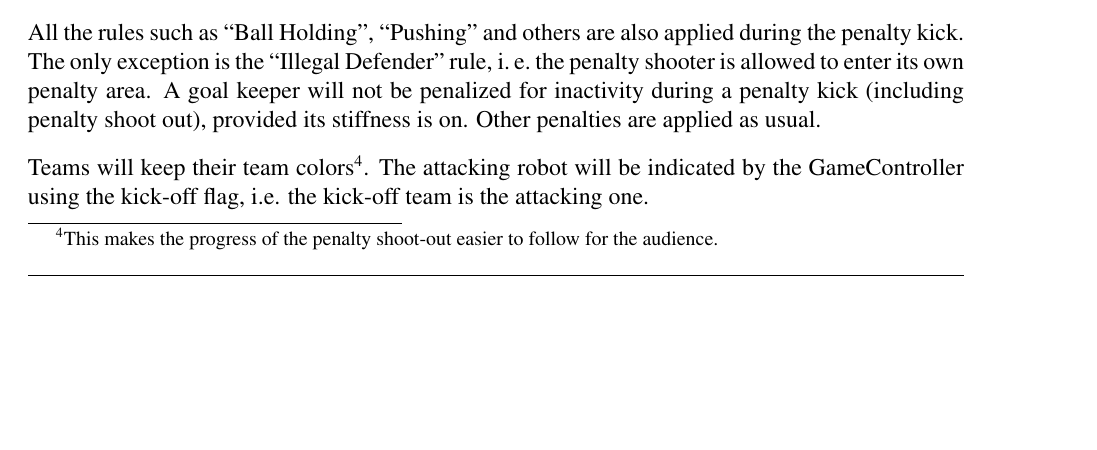
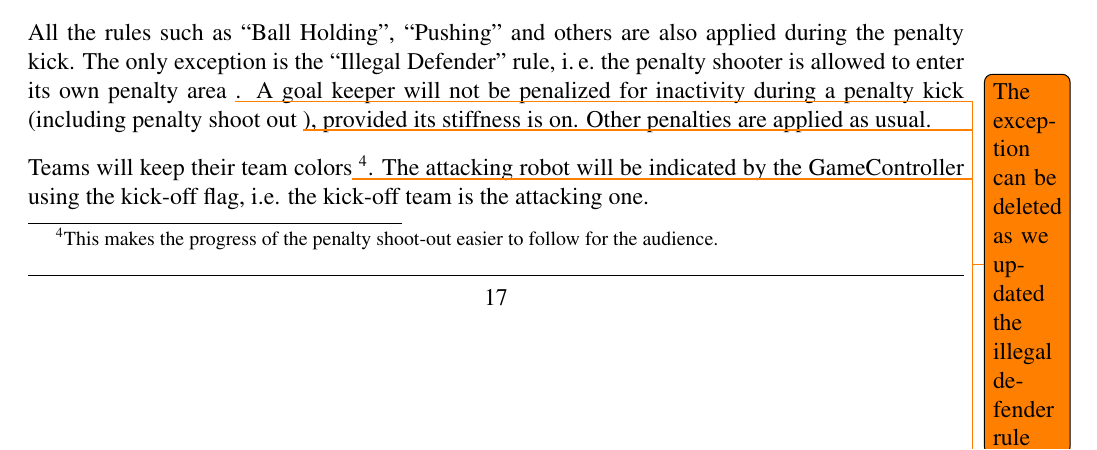
Before and after one commit to RoboCup-SPL/Rules, a LaTeX document (SPL-Rules.tex): part of page 18 of 41, cut so that both start at the same text, the shorter picture padded with empty space. Compiled offline with pdfLaTeX.

Commit message:
added some todo notes (suggestions for deleting some sentences)

```diff
--- a/SPL-Rules.tex
+++ b/SPL-Rules.tex
@@ -576,10 +576,10 @@ Hence, a penalty shot is over after the first contact by the attacking robot, ei
 
 The goal keeper is not allowed to touch a ball that is completely outside the penalty area, where the line is part of the penalty area. If the goal keeper touches the ball when the ball is completely outside the penalty area, then a goal will be awarded to the attacking team.
 
-All the rules such as ``Ball Holding'', ``Pushing'' and others are also applied during the penalty kick. The only exception is the ``Illegal Defender'' rule, \ie the penalty shooter is allowed to enter its own penalty area.
-A goal keeper will not be penalized for inactivity during a penalty kick (including penalty shoot out), provided its stiffness is on. Other penalties are applied as usual.
+All the rules such as ``Ball Holding'', ``Pushing'' and others are also applied during the penalty kick. The only exception is the ``Illegal Defender'' rule, \ie the penalty shooter is allowed to enter its own penalty area \todo{The exception can be deleted as we updated the illegal defender rule}.
+A goal keeper will not be penalized for inactivity during a penalty kick (including penalty shoot out \todo{The reference to the shoot out can be deleted as it does not make much sense.}), provided its stiffness is on. Other penalties are applied as usual.
 
-Teams will keep their team colors\footnote{This makes the progress of the penalty shoot-out easier to follow for the audience.}.
+Teams will keep their team colors\todo{This can be deleted as teams do not change colors anymore.} \footnote{This makes the progress of the penalty shoot-out easier to follow for the audience.}.
 The attacking robot will be indicated by the GameController using the kick-off flag, i.e. the kick-off team is the attacking one.
 
 \subsubsection{Sudden Death Shoot-Out}
```
